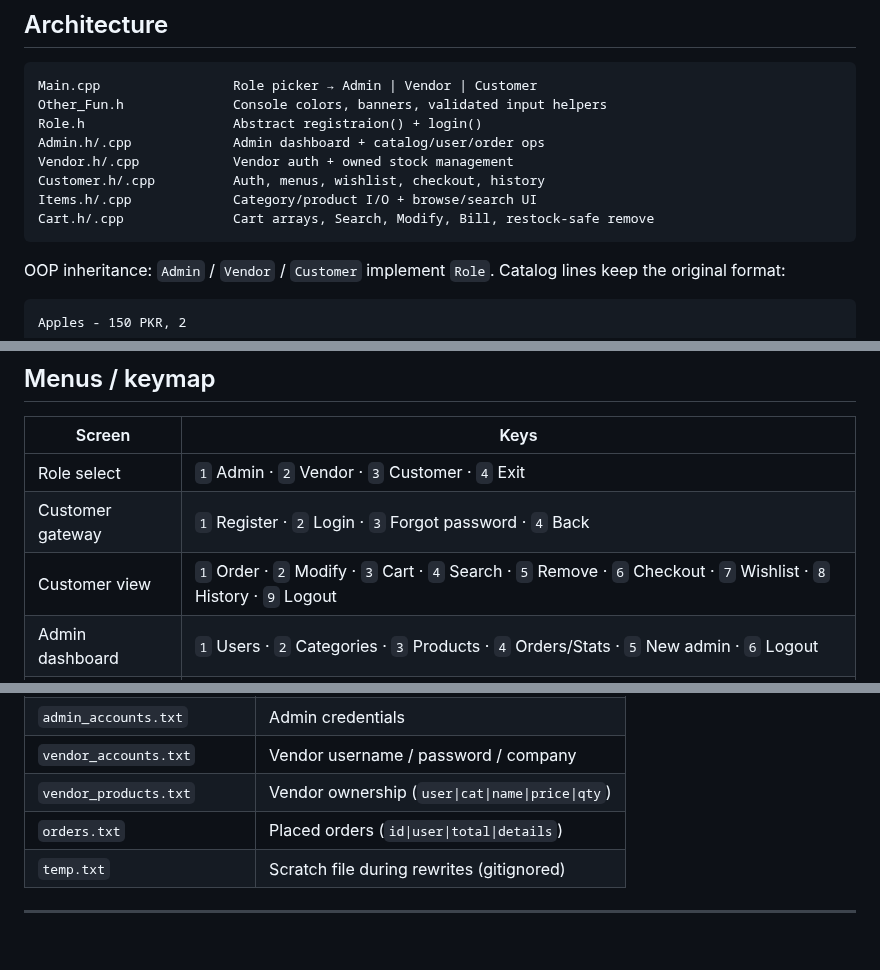
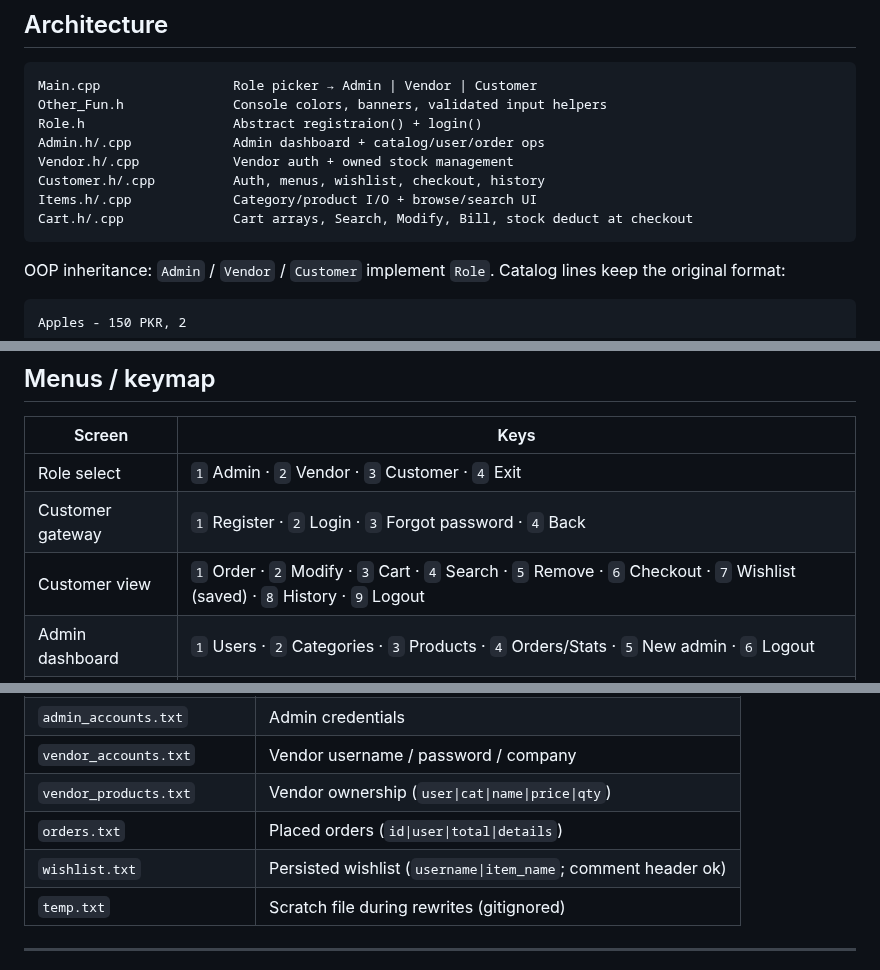
Before and after one commit to rohaan2802/Shopping_Portal, a Markdown page: README.md, 3 parts joined by grey strips. Drawn GitHub-style; blank space fills up the shorter version.

````diff
--- a/README.md
+++ b/README.md
@@ -187,7 +188,7 @@ Admin.h/.cpp             Admin dashboard + catalog/user/order ops
 Vendor.h/.cpp            Vendor auth + owned stock management
 Customer.h/.cpp          Auth, menus, wishlist, checkout, history
 Items.h/.cpp             Category/product I/O + browse/search UI
-Cart.h/.cpp              Cart arrays, Search, Modify, Bill, restock-safe remove
+Cart.h/.cpp              Cart arrays, Search, Modify, Bill, stock deduct at checkout
 ```
 
 OOP inheritance: `Admin` / `Vendor` / `Customer` implement `Role`. Catalog lines keep the original format:
@@ -204,7 +205,7 @@ Apples - 150 PKR, 2
 |--------|------|
 | Role select | `1` Admin · `2` Vendor · `3` Customer · `4` Exit |
 | Customer gateway | `1` Register · `2` Login · `3` Forgot password · `4` Back |
-| Customer view | `1` Order · `2` Modify · `3` Cart · `4` Search · `5` Remove · `6` Checkout · `7` Wishlist · `8` History · `9` Logout |
+| Customer view | `1` Order · `2` Modify · `3` Cart · `4` Search · `5` Remove · `6` Checkout · `7` Wishlist (saved) · `8` History · `9` Logout |
 | Admin dashboard | `1` Users · `2` Categories · `3` Products · `4` Orders/Stats · `5` New admin · `6` Logout |
 | Vendor dashboard | `1` Stock · `2` Categories · `3` Search · `4` Logout |
 
@@ -221,6 +222,7 @@ Apples - 150 PKR, 2
 | `vendor_accounts.txt` | Vendor username / password / company |
 | `vendor_products.txt` | Vendor ownership (`user\|cat\|name\|price\|qty`) |
 | `orders.txt` | Placed orders (`id\|user\|total\|details`) |
+| `wishlist.txt` | Persisted wishlist (`username\|item_name`; comment header ok) |
 | `temp.txt` | Scratch file during rewrites (gitignored) |
 
 ---
````
Also changed, not shown: other parts of README.md (+10 -7 lines), docs/screenshots/ss32.png, 12 other files.
